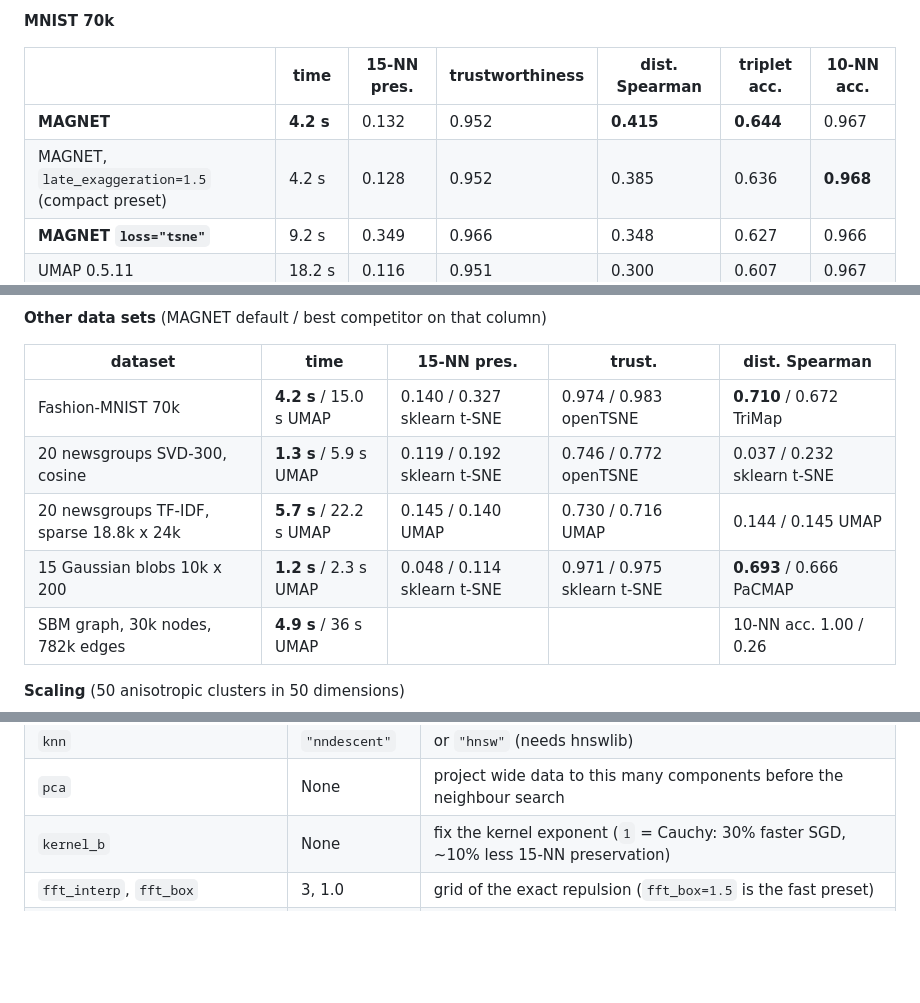
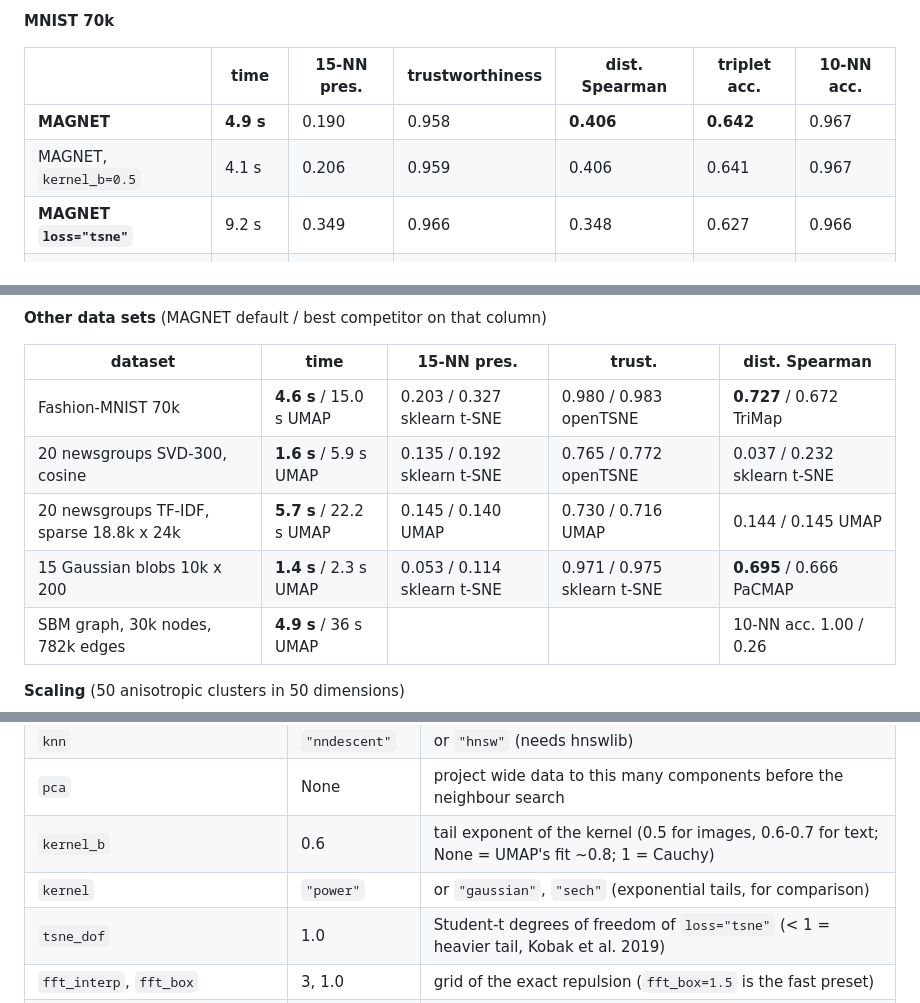
Before and after one commit to kerighan/lib-magnet, a Markdown page: README.md, 3 parts joined by grey strips. GitHub-like rendering; blank space fills up the shorter version.

```diff
--- a/README.md
+++ b/README.md
@@ -99,8 +125,8 @@ UMAP, openTSNE, PaCMAP, TriMap and scikit-learn's t-SNE is in [benchmarks/BENCHM
 
 | | time | 15-NN pres. | trustworthiness | dist. Spearman | triplet acc. | 10-NN acc. |
 |---|---|---|---|---|---|---|
-| **MAGNET** | **4.2 s** | 0.132 | 0.952 | **0.415** | **0.644** | 0.967 |
-| MAGNET, `late_exaggeration=1.5` (compact preset) | 4.2 s | 0.128 | 0.952 | 0.385 | 0.636 | **0.968** |
+| **MAGNET** | **4.9 s** | 0.190 | 0.958 | **0.406** | **0.642** | 0.967 |
+| MAGNET, `kernel_b=0.5` | 4.1 s | 0.206 | 0.959 | 0.406 | 0.641 | 0.967 |
 | **MAGNET `loss="tsne"`** | 9.2 s | 0.349 | 0.966 | 0.348 | 0.627 | 0.966 |
 | UMAP 0.5.11 | 18.2 s | 0.116 | 0.951 | 0.300 | 0.607 | 0.967 |
 | openTSNE 1.0.4 | 102.5 s | 0.347 | **0.968** | 0.330 | 0.619 | 0.965 |
@@ -112,10 +138,10 @@ UMAP, openTSNE, PaCMAP, TriMap and scikit-learn's t-SNE is in [benchmarks/BENCHM
 
 | dataset | time | 15-NN pres. | trust. | dist. Spearman |
 |---|---|---|---|---|
-| Fashion-MNIST 70k | **4.2 s** / 15.0 s UMAP | 0.140 / 0.327 sklearn t-SNE | 0.974 / 0.983 openTSNE | **0.710** / 0.672 TriMap |
-| 20 newsgroups SVD-300, cosine | **1.3 s** / 5.9 s UMAP | 0.119 / 0.192 sklearn t-SNE | 0.746 / 0.772 openTSNE | 0.037 / 0.232 sklearn t-SNE |
+| Fashion-MNIST 70k | **4.6 s** / 15.0 s UMAP | 0.203 / 0.327 sklearn t-SNE | 0.980 / 0.983 openTSNE | **0.727** / 0.672 TriMap |
+| 20 newsgroups SVD-300, cosine | **1.6 s** / 5.9 s UMAP | 0.135 / 0.192 sklearn t-SNE | 0.765 / 0.772 openTSNE | 0.037 / 0.232 sklearn t-SNE |
 | 20 newsgroups TF-IDF, sparse 18.8k x 24k | **5.7 s** / 22.2 s UMAP | 0.145 / 0.140 UMAP | 0.730 / 0.716 UMAP | 0.144 / 0.145 UMAP |
-| 15 Gaussian blobs 10k x 200 | **1.2 s** / 2.3 s UMAP | 0.048 / 0.114 sklearn t-SNE | 0.971 / 0.975 sklearn t-SNE | **0.693** / 0.666 PaCMAP |
+| 15 Gaussian blobs 10k x 200 | **1.4 s** / 2.3 s UMAP | 0.053 / 0.114 sklearn t-SNE | 0.971 / 0.975 sklearn t-SNE | **0.695** / 0.666 PaCMAP |
 | SBM graph, 30k nodes, 782k edges | **4.9 s** / 36 s UMAP | | | 10-NN acc. 1.00 / 0.26 |
 
 **Scaling** (50 anisotropic clusters in 50 dimensions)
@@ -164,7 +190,9 @@ Any networkx graph or sparse adjacency matrix is laid out directly, in linear ti
 | `init` | `"auto"` | PCA for `loss="tsne"` on data, spectral otherwise; or `"spectral"`, `"pca"`, `"random"`, an array |
 | `knn` | `"nndescent"` | or `"hnsw"` (needs hnswlib) |
 | `pca` | None | project wide data to this many components before the neighbour search |
-| `kernel_b` | None | fix the kernel exponent (`1` = Cauchy: 30% faster SGD, ~10% less 15-NN preservation) |
+| `kernel_b` | 0.6 | tail exponent of the kernel (0.5 for images, 0.6-0.7 for text; None = UMAP's fit ~0.8; 1 = Cauchy) |
+| `kernel` | `"power"` | or `"gaussian"`, `"sech"` (exponential tails, for comparison) |
+| `tsne_dof` | 1.0 | Student-t degrees of freedom of `loss="tsne"` (< 1 = heavier tail, Kobak et al. 2019) |
 | `fft_interp`, `fft_box` | 3, 1.0 | grid of the exact repulsion (`fft_box=1.5` is the fast preset) |
 | `mid_scale` | `"fixed"` | or `"spread"` / `"rolewalk"`: per-node length of the mid-range walks from the graph's diffusion spread or from RoleWalk roles |
 | `component_placement` | `"centroid"` | or `"rolewalk"`: disconnected components of a graph placed by their structural-role signature |
```
Also changed, not shown: other parts of README.md (+28 -2 lines), benchmarks/BENCHMARK.md (+5 -5 lines), benchmarks/plots/tradeoff.png, 12 other files.
